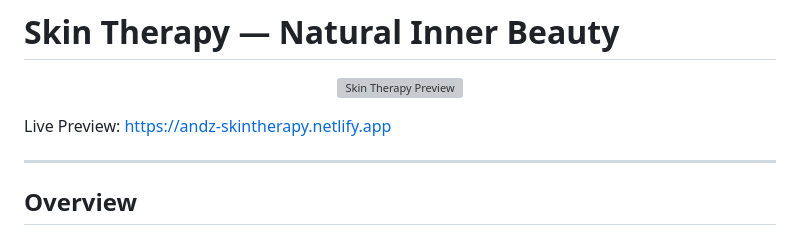
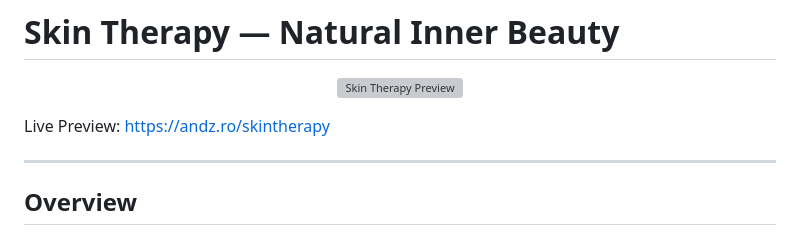
Before and after one commit to andzstudio/SkinTherapy-website, a Markdown page: README.md, the part around the change. Rendered like a GitHub page; grey boxes are pictures that could not be loaded.

```diff
--- a/README.md
+++ b/README.md
@@ -6,7 +6,7 @@
   </a>
 </p>
 
-Live Preview: https://andz-skintherapy.netlify.app
+Live Preview: https://andz.ro/skintherapy
 
 ---
 
```
